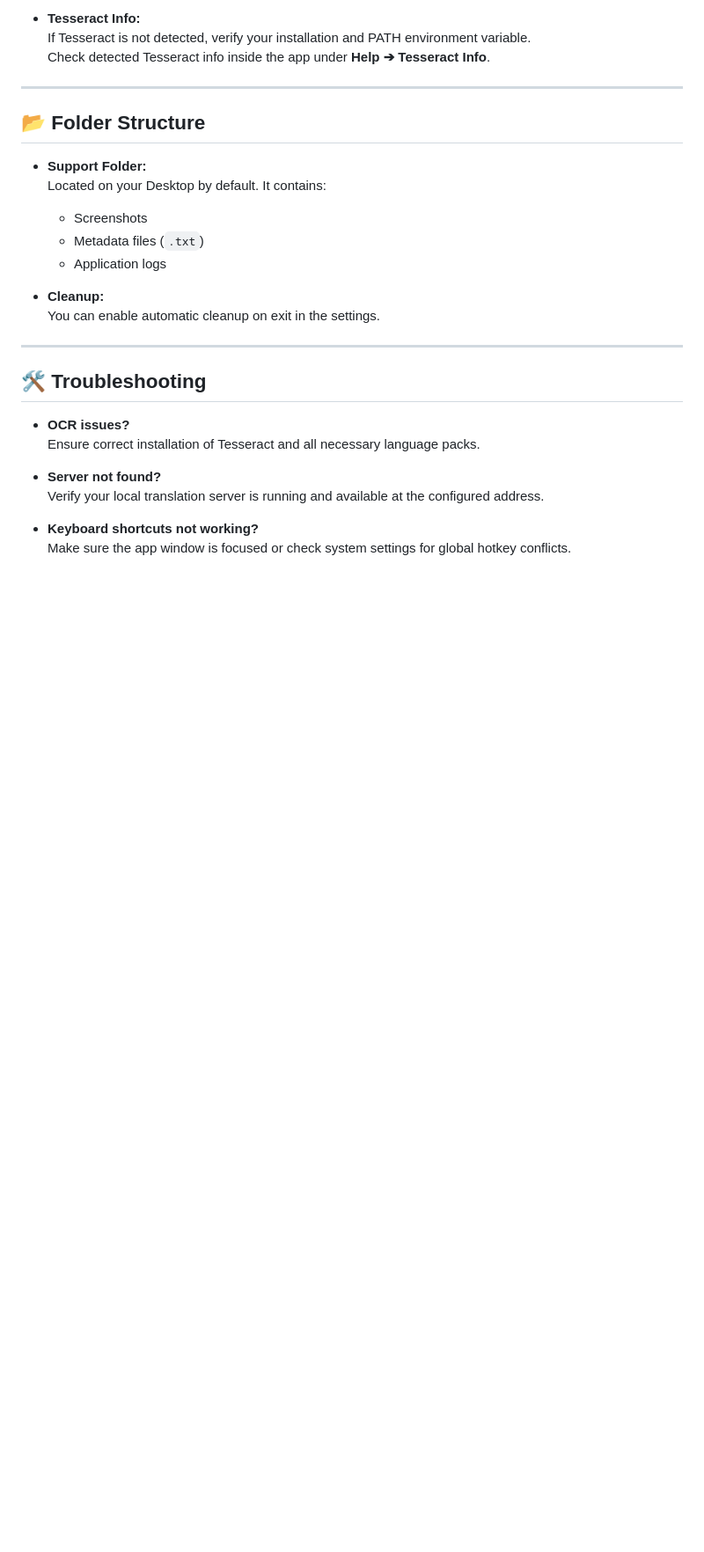
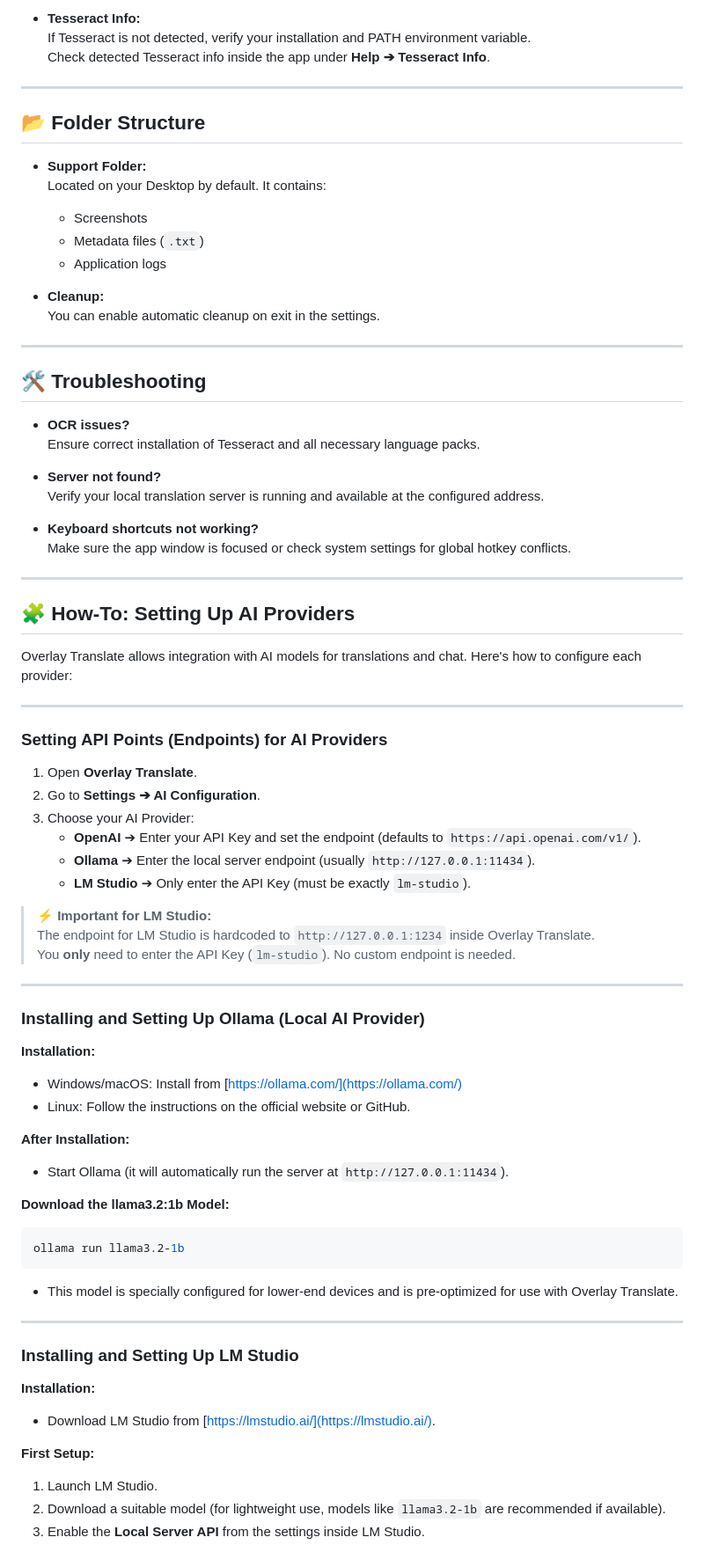
Before and after one commit to AmusinglySimple/Overlay-Translate-Lite, a Markdown page: README.md, the part around the change printed below. Shown: that part at 88% size. Drawn GitHub-style; blank space fills up the shorter version.

````diff
--- a/README.md
+++ b/README.md
@@ -163,3 +163,54 @@ Overlay Translate is a powerful tool for capturing and translating on-screen tex
 - **Keyboard shortcuts not working?**
   Make sure the app window is focused or check system settings for global hotkey conflicts.
 
+
+---
+
+## 🧩 How-To: Setting Up AI Providers
+
+Overlay Translate allows integration with AI models for translations and chat. Here's how to configure each provider:
+
+---
+
+### Setting API Points (Endpoints) for AI Providers
+
+1. Open **Overlay Translate**.
+2. Go to **Settings ➔ AI Configuration**.
+3. Choose your AI Provider:
+   - **OpenAI** ➔ Enter your API Key and set the endpoint (defaults to `https://api.openai.com/v1/`).
+   - **Ollama** ➔ Enter the local server endpoint (usually `http://127.0.0.1:11434`).
+   - **LM Studio** ➔ Only enter the API Key (must be exactly `lm-studio`).
+
+> ⚡ **Important for LM Studio:**
+> The endpoint for LM Studio is hardcoded to `http://127.0.0.1:1234` inside Overlay Translate.
+> You **only** need to enter the API Key (`lm-studio`). No custom endpoint is needed.
+
+---
+
+### Installing and Setting Up Ollama (Local AI Provider)
+
+**Installation:**
+- Windows/macOS: Install from [https://ollama.com/](https://ollama.com/)
+- Linux: Follow the instructions on the official website or GitHub.
+
+**After Installation:**
+- Start Ollama (it will automatically run the server at `http://127.0.0.1:11434`).
+
+**Download the llama3.2:1b Model:**
+```bash
+ollama run llama3.2-1b
+```
+- This model is specially configured for lower-end devices and is pre-optimized for use with Overlay Translate.
+
+---
+
+### Installing and Setting Up LM Studio
+
+**Installation:**
+- Download LM Studio from [https://lmstudio.ai/](https://lmstudio.ai/).
+
+**First Setup:**
+1. Launch LM Studio.
+2. Download a suitable model (for lightweight use, models like `llama3.2-1b` are recommended if available).
+3. Enable the **Local Server API** from the settings inside LM Studio.
+
````
Also changed, not shown: other parts of README.md (+21 -0 lines).
